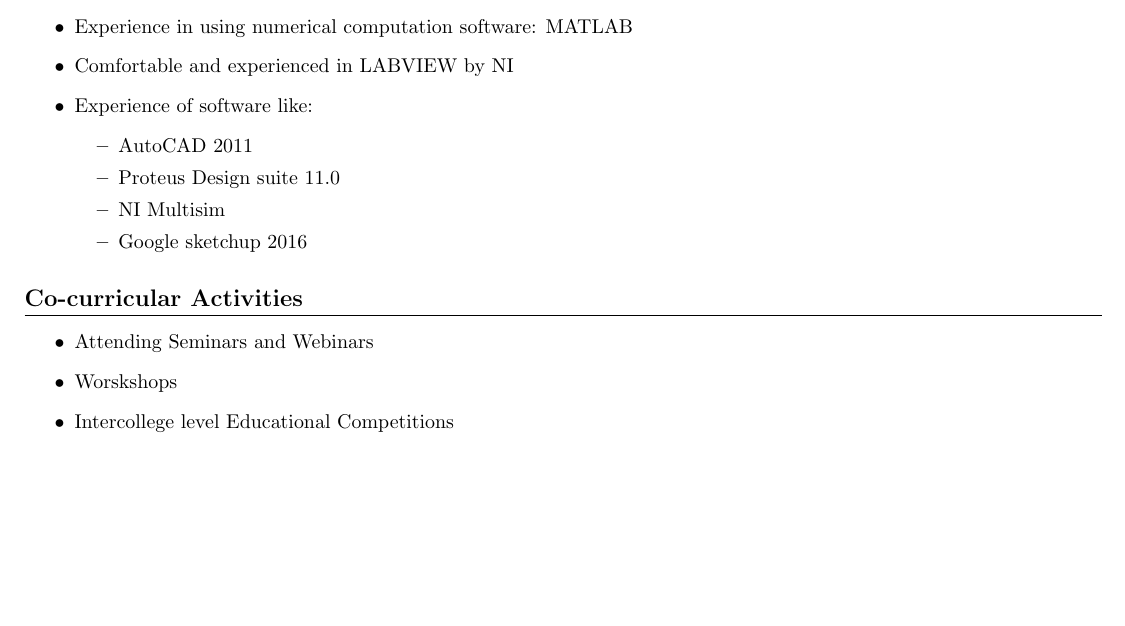
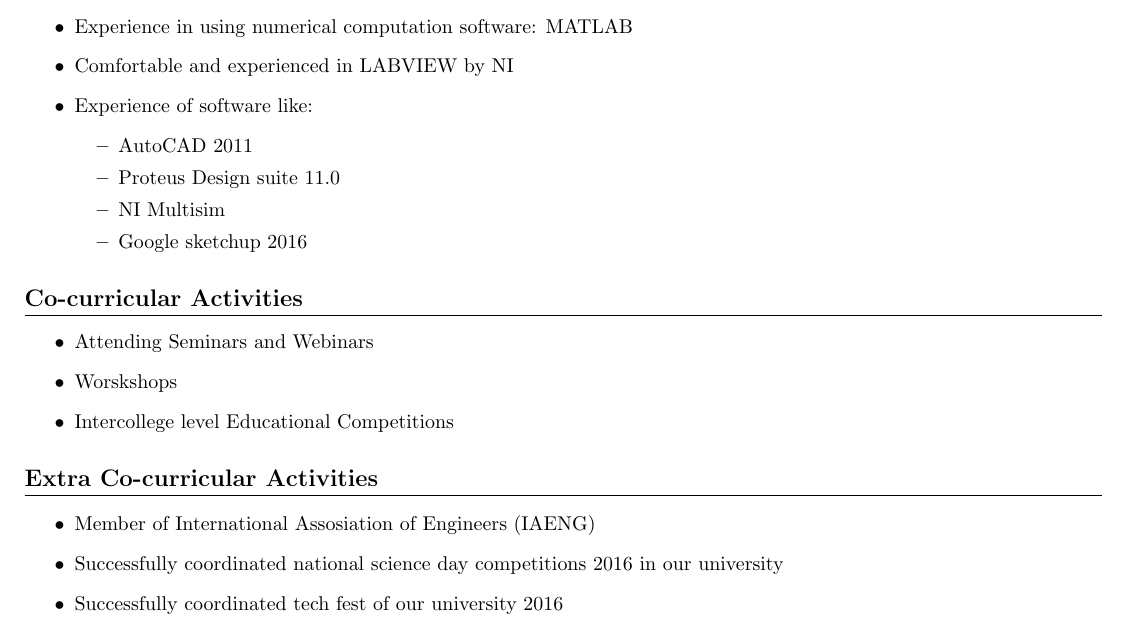
Before and after one commit to rishu969/Rishabh__resume, a LaTeX CV (Resume.tex): part of page 2 of 2, cut so that both start at the same text, the shorter picture padded with empty space. Compiled offline with pdfLaTeX.

Commit message:
extra co-curricuar acts section

```diff
--- a/Resume.tex
+++ b/Resume.tex
@@ -127,4 +127,11 @@ Email:rraj221586@gmail.com\\
 \item Intercollege level Educational Competitions
 \end{itemize}
 
+\section{Extra Co-curricular Activities}
+\begin{itemize}
+\item Member of International Assosiation of Engineers (IAENG)
+\item Successfully coordinated national science day competitions 2016 in our university
+\item Successfully coordinated tech fest of our university 2016
+\end{itemize}
+
 \end{document}
```
Also changed, not shown: Resume.pdf, 3 other files.
